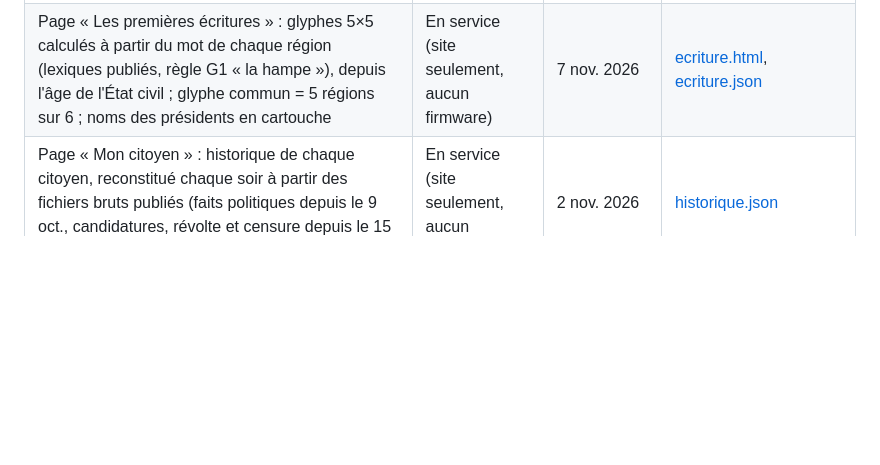
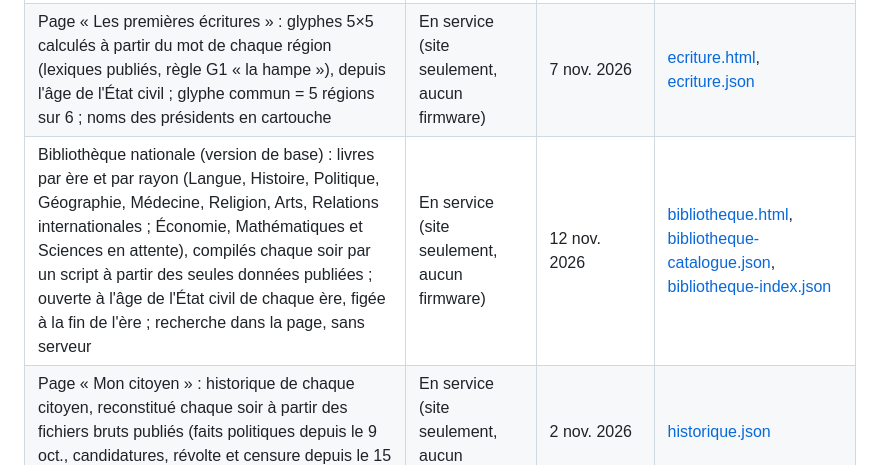
Before and after one commit to branbriere/microcontroland-data, a Markdown page: documentation/etat-fonctionnalites.md, the part around the change. Drawn GitHub-style; blank space fills up the shorter version.

```diff
--- a/documentation/etat-fonctionnalites.md
+++ b/documentation/etat-fonctionnalites.md
@@ -87,6 +87,7 @@ Le firmware n'est pas encore public (il le sera avec les études). D'ici là, la
 | Page « Galerie des présidents » : un portrait par président (diagramme de Hinton des 81 poids publiés de son cerveau de citoyen) et le relevé de chaque mandat ; ouverte à l'âge de la Mémoire | En service (site seulement, aucun firmware) | 28 oct. 2026 | [galerie.html](https://www.microcontroland.org/galerie.html), [galerie.json](https://www.microcontroland.org/galerie.json) |
 | Musée national en 3D (visite à la première personne et visite en texte) : construit chaque soir par un script à partir des seules données publiées (galerie, atelier, âges, institutions) ; une aile par ère, ouverte à l'âge de la Mémoire de cette ère, figée à la fin de l'ère ; salle des présidents avec la statue du réseau du président en fonction (81 poids du cerveau de citoyen), atelier, une salle des artistes du soir par mois, annexe du Temple en chantier ; hauteurs de salles variables ; lumière jour, soir ou nuit selon l'heure du visiteur ; Three.js hébergé, aucun appel extérieur | En service (site seulement, aucun firmware) | 4 nov. 2026 | [musee.html](https://www.microcontroland.org/musee.html), [musee.json](https://www.microcontroland.org/musee.json), [musee-catalogue.json](https://www.microcontroland.org/musee-catalogue.json) |
 | Page « Les premières écritures » : glyphes 5×5 calculés à partir du mot de chaque région (lexiques publiés, règle G1 « la hampe »), depuis l'âge de l'État civil ; glyphe commun = 5 régions sur 6 ; noms des présidents en cartouche | En service (site seulement, aucun firmware) | 7 nov. 2026 | [ecriture.html](https://www.microcontroland.org/ecriture.html), [ecriture.json](https://www.microcontroland.org/ecriture.json) |
+| Bibliothèque nationale (version de base) : livres par ère et par rayon (Langue, Histoire, Politique, Géographie, Médecine, Religion, Arts, Relations internationales ; Économie, Mathématiques et Sciences en attente), compilés chaque soir par un script à partir des seules données publiées ; ouverte à l'âge de l'État civil de chaque ère, figée à la fin de l'ère ; recherche dans la page, sans serveur | En service (site seulement, aucun firmware) | 12 nov. 2026 | [bibliotheque.html](https://www.microcontroland.org/bibliotheque.html), [bibliotheque-catalogue.json](https://www.microcontroland.org/bibliotheque-catalogue.json), [bibliotheque-index.json](https://www.microcontroland.org/bibliotheque-index.json) |
 | Page « Mon citoyen » : historique de chaque citoyen, reconstitué chaque soir à partir des fichiers bruts publiés (faits politiques depuis le 9 oct., candidatures, révolte et censure depuis le 15 oct.), jusqu'au début de sa biographie | En service (site seulement, aucun firmware) | 2 nov. 2026 | [historique.json](https://www.microcontroland.org/data/historique.json) |
 | Second portrait « le président » dans la galerie (75 poids du cerveau qui gouverne, `poidsPresident` du fichier brut) | En service après la MAJ 1b-5 | 0.10 | `poidsPresident` du fichier brut, [galerie.html](https://www.microcontroland.org/galerie.html) |
 | Rubrique Arts dans l'édition (règle B3, calculée par la passerelle, même artiste que l'atelier) | En service après la MAJ 1b-5 (ouverte le deuxième soir) | 0.10 | `arts` de l'édition, `nouveautes.arts` du fichier brut |
```
Also changed, not shown: documentation/etat-fonctionnalites.en.md (+1 -0 lines).
